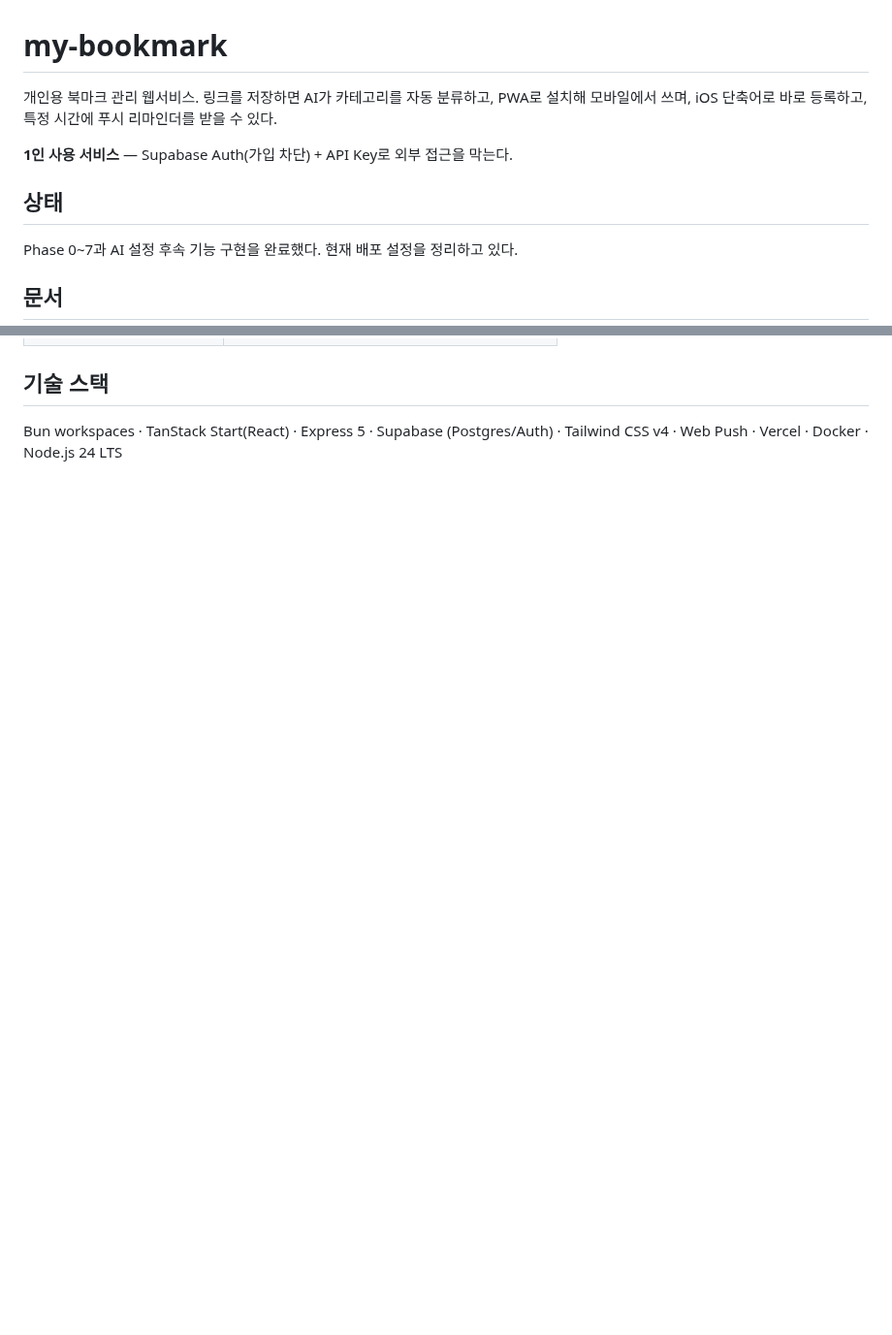
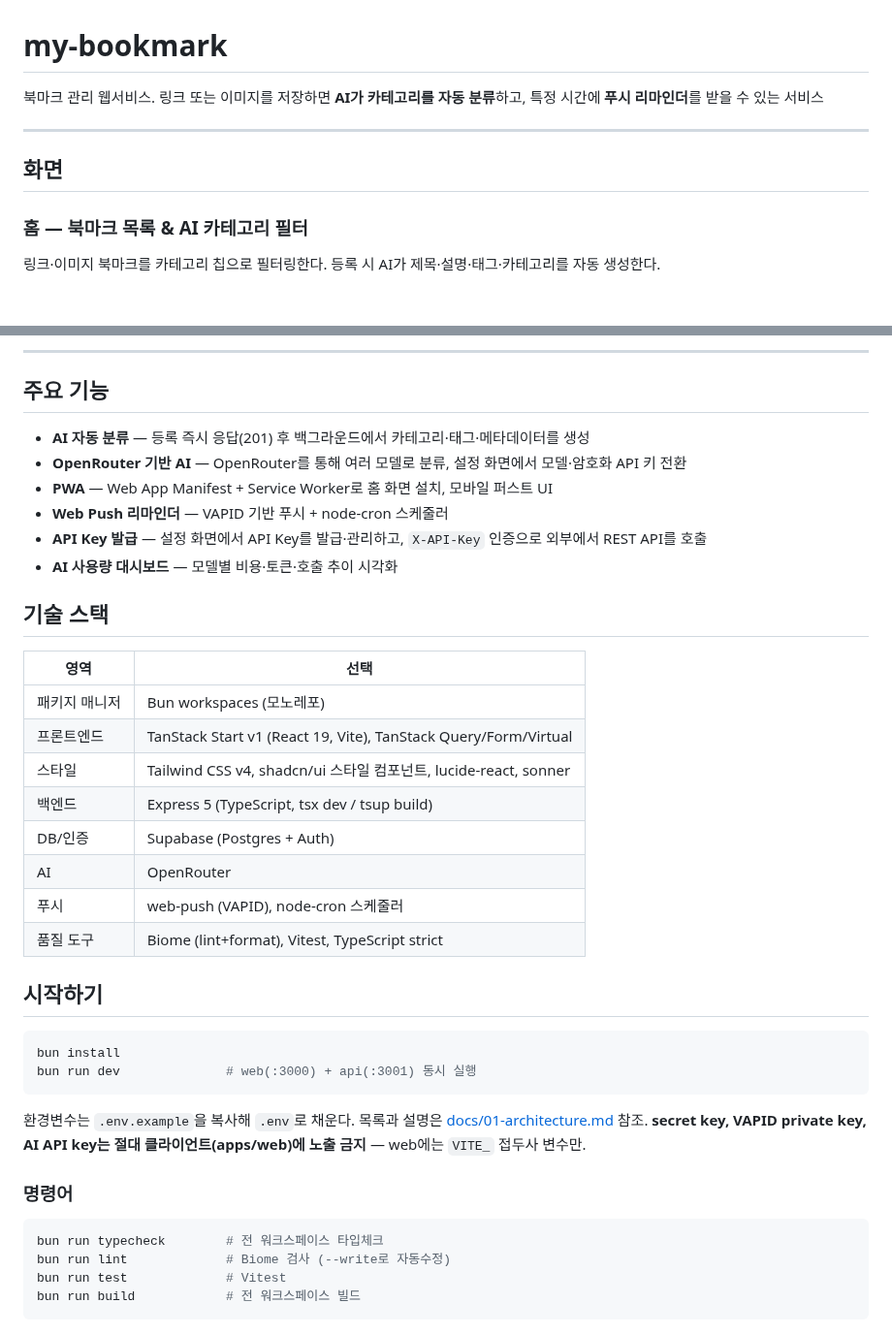
Before and after one commit to DevooKim/my-bookmark, a Markdown page: README.md, 2 parts joined by grey strips. Shown at 97% size. Drawn GitHub-style; blank space fills up the shorter version.

````diff
--- a/README.md
+++ b/README.md
@@ -1,12 +1,12 @@
 # my-bookmark
 
-개인용 북마크 관리 웹서비스. 링크를 저장하면 AI가 카테고리를 자동 분류하고, PWA로 설치해 모바일에서 쓰며, iOS 단축어로 바로 등록하고, 특정 시간에 푸시 리마인더를 받을 수 있다.
+북마크 관리 웹서비스. 링크 또는 이미지를 저장하면 **AI가 카테고리를 자동 분류**하고, 특정 시간에 **푸시 리마인더**를 받을 수 있는 서비스
 
-**1인 사용 서비스** — Supabase Auth(가입 차단) + API Key로 외부 접근을 막는다.
+---
 
-## 상태
+## 화면
 
-Phase 0~7과 AI 설정 후속 기능 구현을 완료했다. 현재 배포 설정을 정리하고 있다.
+### 홈 — 북마크 목록 & AI 카테고리 필터
 
-## 문서
+링크·이미지 북마크를 카테고리 칩으로 필터링한다. 등록 시 AI가 제목·설명·태그·카테고리를 자동 생성한다.
 
@@ -27,4 +27,42 @@ Phase 0~7과 AI 설정 후속 기능 구현을 완료했다. 현재 배포 설
+---
+
+## 주요 기능
+
+- **AI 자동 분류** — 등록 즉시 응답(201) 후 백그라운드에서 카테고리·태그·메타데이터를 생성
+- **OpenRouter 기반 AI** — OpenRouter를 통해 여러 모델로 분류, 설정 화면에서 모델·암호화 API 키 전환
+- **PWA** — Web App Manifest + Service Worker로 홈 화면 설치, 모바일 퍼스트 UI
+- **Web Push 리마인더** — VAPID 기반 푸시 + node-cron 스케줄러
+- **API Key 발급** — 설정 화면에서 API Key를 발급·관리하고, `X-API-Key` 인증으로 외부에서 REST API를 호출
+- **AI 사용량 대시보드** — 모델별 비용·토큰·호출 추이 시각화
 
 ## 기술 스택
 
-Bun workspaces · TanStack Start(React) · Express 5 · Supabase (Postgres/Auth) · Tailwind CSS v4 · Web Push · Vercel · Docker · Node.js 24 LTS
+| 영역 | 선택 |
+|---|---|
+| 패키지 매니저 | Bun workspaces (모노레포) |
+| 프론트엔드 | TanStack Start v1 (React 19, Vite), TanStack Query/Form/Virtual |
+| 스타일 | Tailwind CSS v4, shadcn/ui 스타일 컴포넌트, lucide-react, sonner |
+| 백엔드 | Express 5 (TypeScript, tsx dev / tsup build) |
+| DB/인증 | Supabase (Postgres + Auth) |
+| AI | OpenRouter |
+| 푸시 | web-push (VAPID), node-cron 스케줄러 |
+| 품질 도구 | Biome (lint+format), Vitest, TypeScript strict |
+
+## 시작하기
+
+```bash
+bun install
+bun run dev              # web(:3000) + api(:3001) 동시 실행
+```
+
+환경변수는 `.env.example`을 복사해 `.env`로 채운다. 목록과 설명은 [docs/01-architecture.md](./docs/01-architecture.md) 참조.
+**secret key, VAPID private key, AI API key는 절대 클라이언트(apps/web)에 노출 금지** — web에는 `VITE_` 접두사 변수만.
+
+### 명령어
+
+```bash
+bun run typecheck        # 전 워크스페이스 타입체크
+bun run lint             # Biome 검사 (--write로 자동수정)
+bun run test             # Vitest
+bun run build            # 전 워크스페이스 빌드
+```
````
Also changed, not shown: other parts of README.md (+14 -14 lines), docs/screenshots/ai-insights.png (added), docs/screenshots/home.png (added), docs/screenshots/reminders.jpeg (added).
